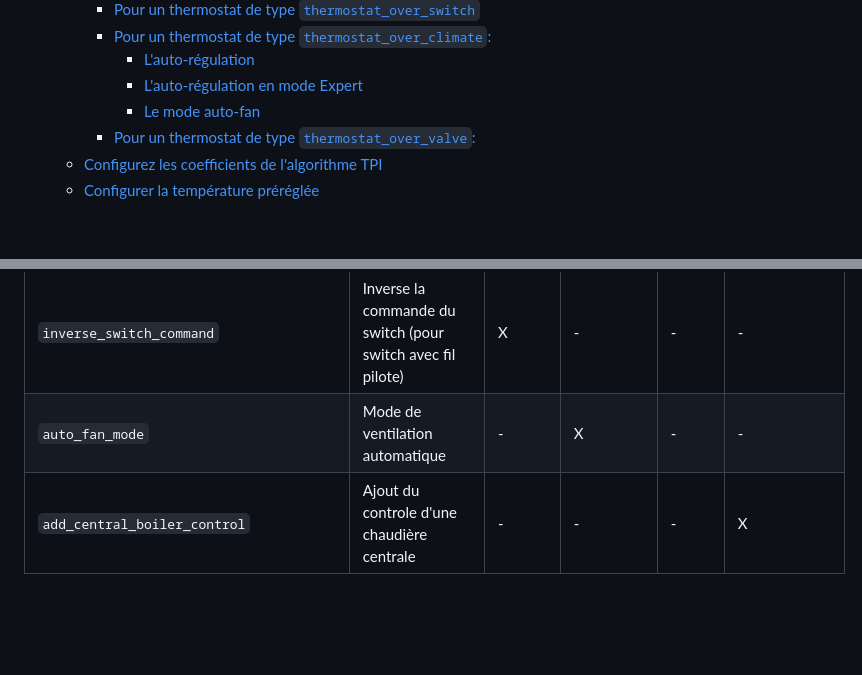
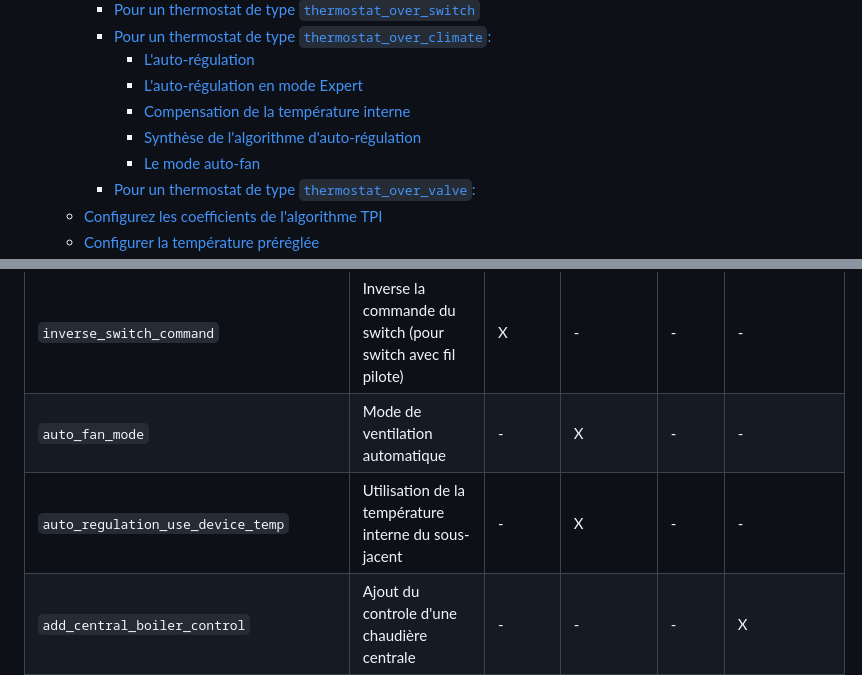
Before and after one commit to jmcollin78/versatile_thermostat, a Markdown page: README-fr.md, 2 parts joined by grey strips. Drawn GitHub-style; blank space fills up the shorter version.

````diff
--- a/README-fr.md
+++ b/README-fr.md
@@ -24,6 +24,8 @@
     - [Pour un thermostat de type ```thermostat_over_climate```:](#pour-un-thermostat-de-type-thermostat_over_climate)
       - [L'auto-régulation](#lauto-régulation)
       - [L'auto-régulation en mode Expert](#lauto-régulation-en-mode-expert)
+      - [Compensation de la température interne](#compensation-de-la-température-interne)
+      - [Synthèse de l'algorithme d'auto-régulation](#synthèse-de-lalgorithme-dauto-régulation)
       - [Le mode auto-fan](#le-mode-auto-fan)
     - [Pour un thermostat de type ```thermostat_over_valve```:](#pour-un-thermostat-de-type-thermostat_over_valve)
   - [Configurez les coefficients de l'algorithme TPI](#configurez-les-coefficients-de-lalgorithme-tpi)
@@ -741,6 +778,7 @@ context:
 | ``auto_regulation_period_min``            | La période minimale d'auto-régulation                                             | -             | X                   | -            | -                        |
 | ``inverse_switch_command``                | Inverse la commande du switch (pour switch avec fil pilote)                       | X             | -                   | -            | -                        |
 | ``auto_fan_mode``                         | Mode de ventilation automatique                                                   | -             | X                   | -            | -                        |
+| ``auto_regulation_use_device_temp``       | Utilisation de la température interne du sous-jacent                              | -             | X                   | -            | -                        |
 | ``add_central_boiler_control``            | Ajout du controle d'une chaudière centrale                                        | -             | -                   | -            | X                        |
 | ``central_boiler_activation_service``     | Service d'activation de la chaudière                                              | -             | -                   | -            | X                        |
 | ``central_boiler_deactivation_service``   | Service de desactivation de la chaudière                                          | -             | -                   | -            | X                        |
````
Also changed, not shown: other parts of README-fr.md (+36 -1 lines), README.md (+38 -1 lines), images/config-use-internal-temp.png (added), 1 other file.
